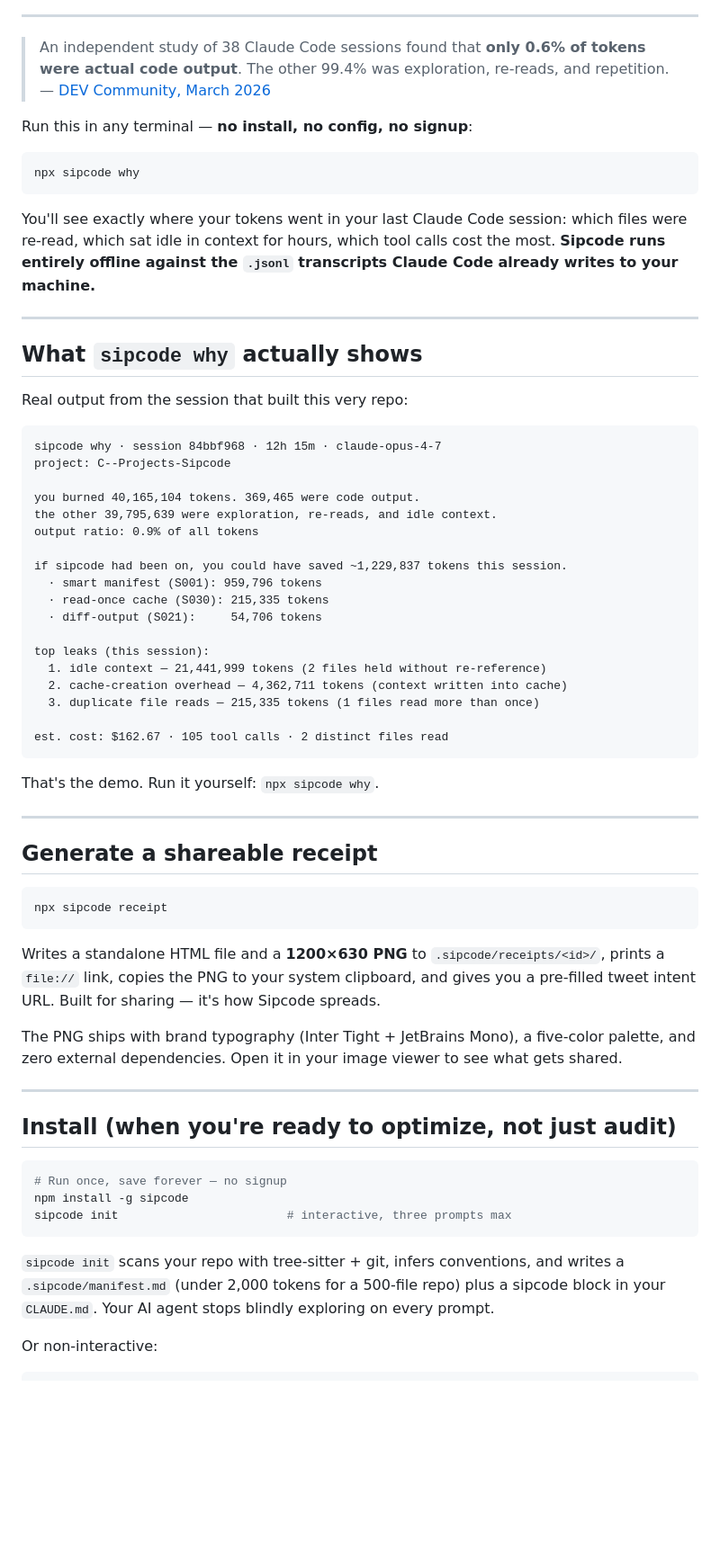
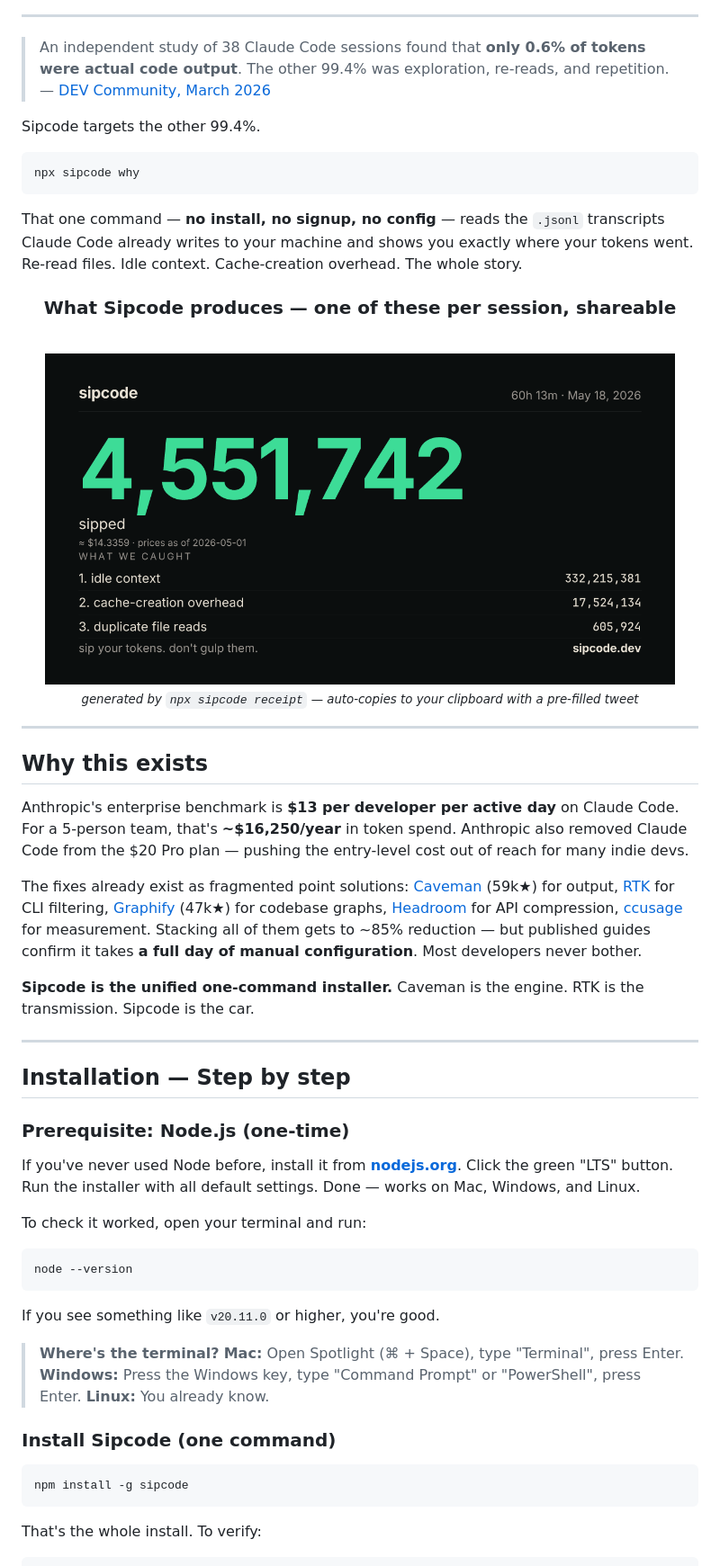
Before and after one commit to Anuj7411/sipcode, a Markdown page: README.md, the part around one of its changes. Shown at 90% size. Rendered like a GitHub page; pictures changed too: docs/screenshots/sipcode-receipt-hero.png (added); blank space fills up the shorter version.

````diff
--- a/README.md
+++ b/README.md
@@ -11,67 +17,62 @@
 
 > An independent study of 38 Claude Code sessions found that **only 0.6% of tokens were actual code output**. The other 99.4% was exploration, re-reads, and repetition. — [DEV Community, March 2026](https://dev.to/lsvishaal/i-analyzed-38-claude-code-sessions-only-06-of-tokens-were-actual-code-output-56li)
 
-Run this in any terminal — **no install, no config, no signup**:
+Sipcode targets the other 99.4%.
 
 ```bash
 npx sipcode why
 ```
 
-You'll see exactly where your tokens went in your last Claude Code session: which files were re-read, which sat idle in context for hours, which tool calls cost the most. **Sipcode runs entirely offline against the `.jsonl` transcripts Claude Code already writes to your machine.**
+That one command — **no install, no signup, no config** — reads the `.jsonl` transcripts Claude Code already writes to your machine and shows you exactly where your tokens went. Re-read files. Idle context. Cache-creation overhead. The whole story.
+
+<div align="center">
+
+### What Sipcode produces — one of these per session, shareable
+<br>
+
+<img src="docs/screenshots/sipcode-receipt-hero.png" alt="A Sipcode receipt: 4,551,742 tokens sipped this session, $14.34 saved" width="700">
+
+<sub><em>generated by <code>npx sipcode receipt</code> — auto-copies to your clipboard with a pre-filled tweet</em></sub>
+
+</div>
 
 ---
 
-## What `sipcode why` actually shows
+## Why this exists
 
-Real output from the session that built this very repo:
+Anthropic's enterprise benchmark is **$13 per developer per active day** on Claude Code. For a 5-person team, that's **~$16,250/year** in token spend. Anthropic also removed Claude Code from the $20 Pro plan — pushing the entry-level cost out of reach for many indie devs.
 
-```
-sipcode why · session 84bbf968 · 12h 15m · claude-opus-4-7
-project: C--Projects-Sipcode
+The fixes already exist as fragmented point solutions: [Caveman](https://github.com/juliusbrussee/caveman) (59k★) for output, [RTK](https://github.com/rtk-ai/rtk) for CLI filtering, [Graphify](https://github.com/safishamsi/graphify) (47k★) for codebase graphs, [Headroom](https://headroom.ai/) for API compression, [ccusage](https://github.com/ccusage/ccusage) for measurement. Stacking all of them gets to ~85% reduction — but published guides confirm it takes **a full day of manual configuration**. Most developers never bother.
 
-you burned 40,165,104 tokens. 369,465 were code output.
-the other 39,795,639 were exploration, re-reads, and idle context.
-output ratio: 0.9% of all tokens
-
-if sipcode had been on, you could have saved ~1,229,837 tokens this session.
-  · smart manifest (S001): 959,796 tokens
-  · read-once cache (S030): 215,335 tokens
-  · diff-output (S021):     54,706 tokens
-
-top leaks (this session):
-  1. idle context — 21,441,999 tokens (2 files held without re-reference)
-  2. cache-creation overhead — 4,362,711 tokens (context written into cache)
-  3. duplicate file reads — 215,335 tokens (1 files read more than once)
-
-est. cost: $162.67 · 105 tool calls · 2 distinct files read
-```
-
-That's the demo. Run it yourself: `npx sipcode why`.
+**Sipcode is the unified one-command installer.** Caveman is the engine. RTK is the transmission. Sipcode is the car.
 
 ---
 
-## Generate a shareable receipt
+## Installation — Step by step
+
+### Prerequisite: Node.js (one-time)
+
+If you've never used Node before, install it from **[nodejs.org](https://nodejs.org/)**. Click the green "LTS" button. Run the installer with all default settings. Done — works on Mac, Windows, and Linux.
+
+To check it worked, open your terminal and run:
 
 ```bash
-npx sipcode receipt
+node --version
 ```
 
-Writes a standalone HTML file and a **1200×630 PNG** to `.sipcode/receipts/<id>/`, prints a `file://` link, copies the PNG to your system clipboard, and gives you a pre-filled tweet intent URL. Built for sharing — it's how Sipcode spreads.
+If you see something like `v20.11.0` or higher, you're good.
 
-The PNG ships with brand typography (Inter Tight + JetBrains Mono), a five-color palette, and zero external dependencies. Open it in your image viewer to see what gets shared.
+> **Where's the terminal?**
+> **Mac:** Open Spotlight (⌘ + Space), type "Terminal", press Enter.
+> **Windows:** Press the Windows key, type "Command Prompt" or "PowerShell", press Enter.
+> **Linux:** You already know.
 
----
-
-## Install (when you're ready to optimize, not just audit)
+### Install Sipcode (one command)
 
 ```bash
-# Run once, save forever — no signup
 npm install -g sipcode
-sipcode init                        # interactive, three prompts max
 ```
 
-`sipcode init` scans your repo with tree-sitter + git, infers conventions, and writes a `.sipcode/manifest.md` (under 2,000 tokens for a 500-file repo) plus a sipcode block in your `CLAUDE.md`. Your AI agent stops blindly exploring on every prompt.
-
-Or non-interactive:
+That's the whole install. To verify:
 
 ```bash
````
Also changed, not shown: other parts of README.md (+239 -84 lines), 4 other files.
